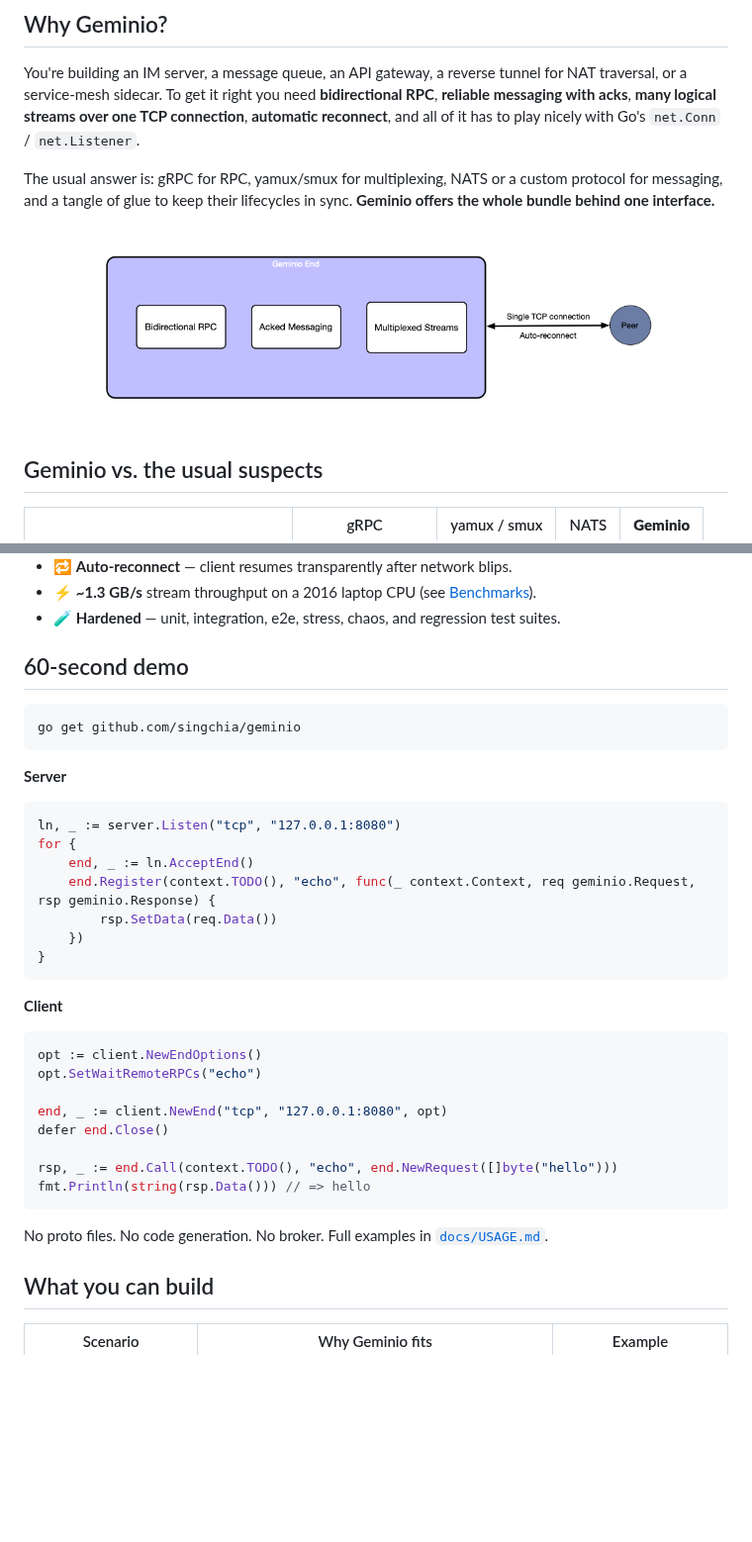
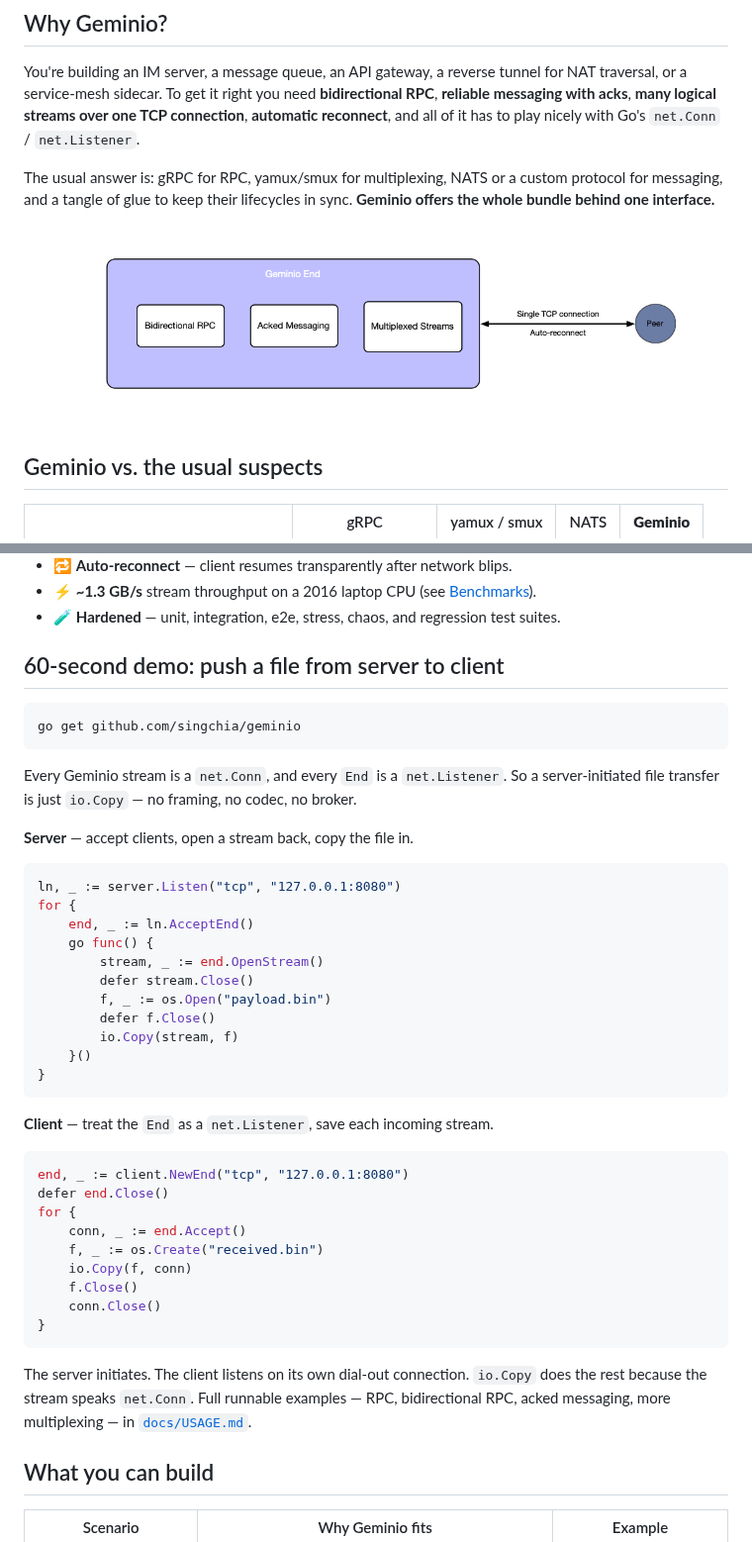
Before and after one commit to singchia/geminio, a Markdown page: README.md, 2 parts joined by grey strips. Shown at 99% size. GitHub-like rendering; pictures changed too: docs/overview.png; blank space fills up the shorter version.

````diff
--- a/README.md
+++ b/README.md
@@ -48,38 +48,45 @@ The usual answer is: gRPC for RPC, yamux/smux for multiplexing, NATS or a custom
 - ⚡ **~1.3 GB/s** stream throughput on a 2016 laptop CPU (see [Benchmarks](#benchmarks)).
 - 🧪 **Hardened** — unit, integration, e2e, stress, chaos, and regression test suites.
 
-## 60-second demo
+## 60-second demo: push a file from server to client
 
 ```bash
 go get github.com/singchia/geminio
 ```
 
-**Server**
+Every Geminio stream is a `net.Conn`, and every `End` is a `net.Listener`. So a server-initiated file transfer is just `io.Copy` — no framing, no codec, no broker.
+
+**Server** — accept clients, open a stream back, copy the file in.
 
 ```go
 ln, _ := server.Listen("tcp", "127.0.0.1:8080")
 for {
     end, _ := ln.AcceptEnd()
-    end.Register(context.TODO(), "echo", func(_ context.Context, req geminio.Request, rsp geminio.Response) {
-        rsp.SetData(req.Data())
-    })
+    go func() {
+        stream, _ := end.OpenStream()
+        defer stream.Close()
+        f, _ := os.Open("payload.bin")
+        defer f.Close()
+        io.Copy(stream, f)
+    }()
 }
 ```
 
-**Client**
+**Client** — treat the `End` as a `net.Listener`, save each incoming stream.
 
 ```go
-opt := client.NewEndOptions()
-opt.SetWaitRemoteRPCs("echo")
-
-end, _ := client.NewEnd("tcp", "127.0.0.1:8080", opt)
+end, _ := client.NewEnd("tcp", "127.0.0.1:8080")
 defer end.Close()
-
-rsp, _ := end.Call(context.TODO(), "echo", end.NewRequest([]byte("hello")))
-fmt.Println(string(rsp.Data())) // => hello
+for {
+    conn, _ := end.Accept()
+    f, _ := os.Create("received.bin")
+    io.Copy(f, conn)
+    f.Close()
+    conn.Close()
+}
 ```
 
-No proto files. No code generation. No broker. Full examples in [`docs/USAGE.md`](./docs/USAGE.md).
+The server initiates. The client listens on its own dial-out connection. `io.Copy` does the rest because the stream speaks `net.Conn`. Full runnable examples — RPC, bidirectional RPC, acked messaging, more multiplexing — in [`docs/USAGE.md`](./docs/USAGE.md).
 
 ## What you can build
 
````
Also changed, not shown: README_cn.md (+21 -14 lines).
